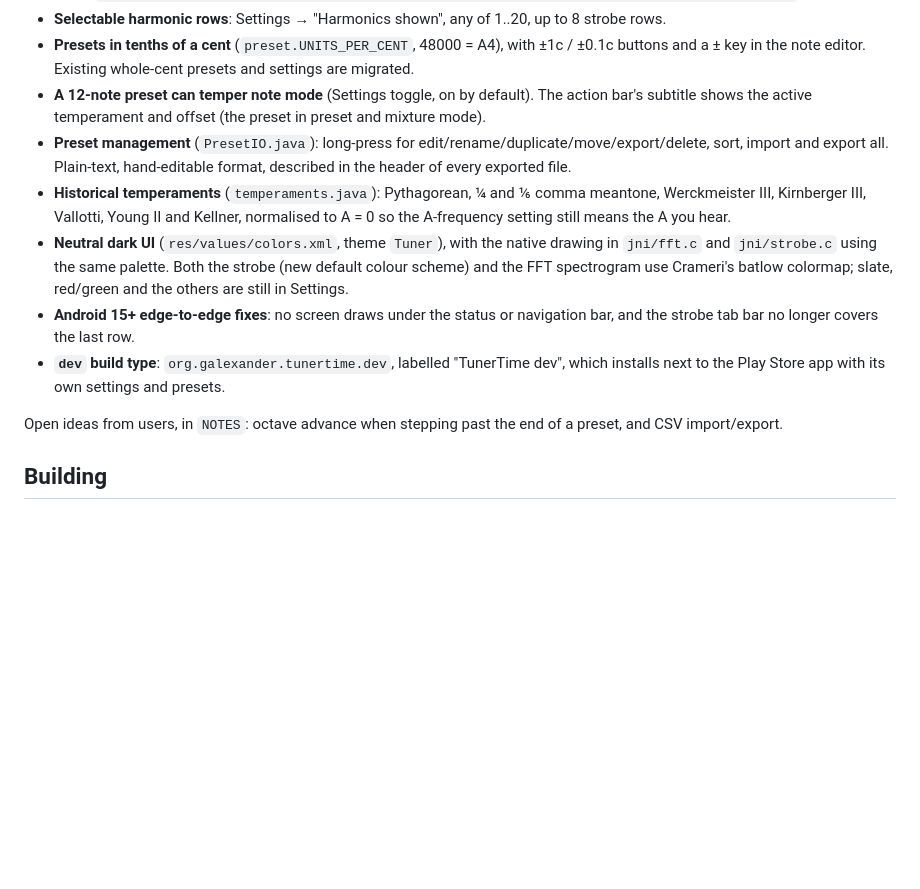
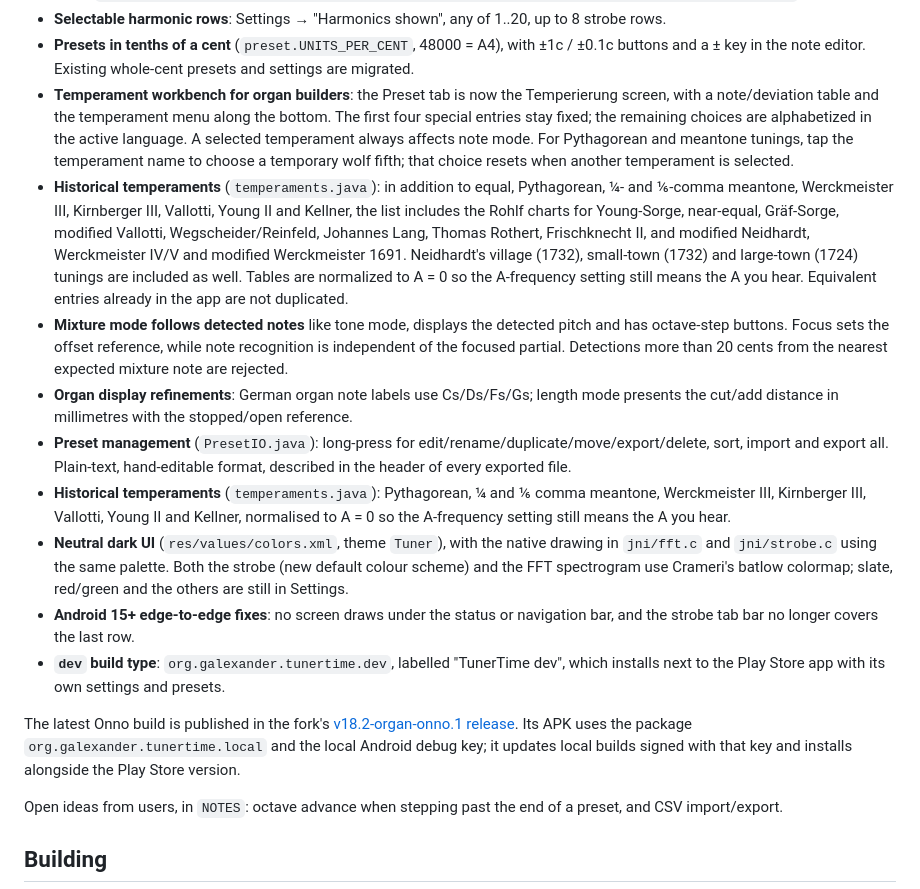
Before and after one commit to Slaughthammer/tunertime, a Markdown page: README.md, the part around the change. Drawn GitHub-style; blank space fills up the shorter version.

Commit message:
Update README for current organ build

```diff
--- a/README.md
+++ b/README.md
@@ -71,9 +71,29 @@ this fork.
 - **Presets in tenths of a cent** (`preset.UNITS_PER_CENT`, 48000 = A4), with
   ±1c / ±0.1c buttons and a ± key in the note editor. Existing whole-cent
   presets and settings are migrated.
-- **A 12-note preset can temper note mode** (Settings toggle, on by default).
-  The action bar's subtitle shows the active temperament and offset (the
-  preset in preset and mixture mode).
+- **Temperament workbench for organ builders**: the Preset tab is now the
+  Temperierung screen, with a note/deviation table and the temperament menu
+  along the bottom. The first four special entries stay fixed; the remaining
+  choices are alphabetized in the active language. A selected temperament
+  always affects note mode. For Pythagorean and meantone tunings, tap the
+  temperament name to choose a temporary wolf fifth; that choice resets when
+  another temperament is selected.
+- **Historical temperaments** (`temperaments.java`): in addition to equal,
+  Pythagorean, ¼- and ⅙-comma meantone, Werckmeister III, Kirnberger III,
+  Vallotti, Young II and Kellner, the list includes the Rohlf charts for
+  Young-Sorge, near-equal, Gräf-Sorge, modified Vallotti, Wegscheider/Reinfeld,
+  Johannes Lang, Thomas Rothert, Frischknecht II, and modified Neidhardt,
+  Werckmeister IV/V and modified Werckmeister 1691. Neidhardt's village (1732),
+  small-town (1732) and large-town (1724) tunings are included as well.
+  Tables are normalized to A = 0 so the A-frequency setting still means the A
+  you hear. Equivalent entries already in the app are not duplicated.
+- **Mixture mode follows detected notes** like tone mode, displays the detected
+  pitch and has octave-step buttons. Focus sets the offset reference, while
+  note recognition is independent of the focused partial. Detections more than
+  20 cents from the nearest expected mixture note are rejected.
+- **Organ display refinements**: German organ note labels use Cs/Ds/Fs/Gs;
+  length mode presents the cut/add distance in millimetres with the
+  stopped/open reference.
 - **Preset management** (`PresetIO.java`): long-press for
   edit/rename/duplicate/move/export/delete, sort, import and export all.
   Plain-text, hand-editable format, described in the header of every
@@ -92,6 +112,12 @@ this fork.
 - **`dev` build type**: `org.galexander.tunertime.dev`, labelled
   "TunerTime dev", which installs next to the Play Store app with its own
   settings and presets.
+
+The latest Onno build is published in the fork's
+[v18.2-organ-onno.1 release](https://github.com/Slaughthammer/tunertime/releases/tag/v18.2-organ-onno.1).
+Its APK uses the package `org.galexander.tunertime.local` and the local
+Android debug key; it updates local builds signed with that key and installs
+alongside the Play Store version.
 
 Open ideas from users, in `NOTES`: octave advance when stepping past the end
 of a preset, and CSV import/export.
```
